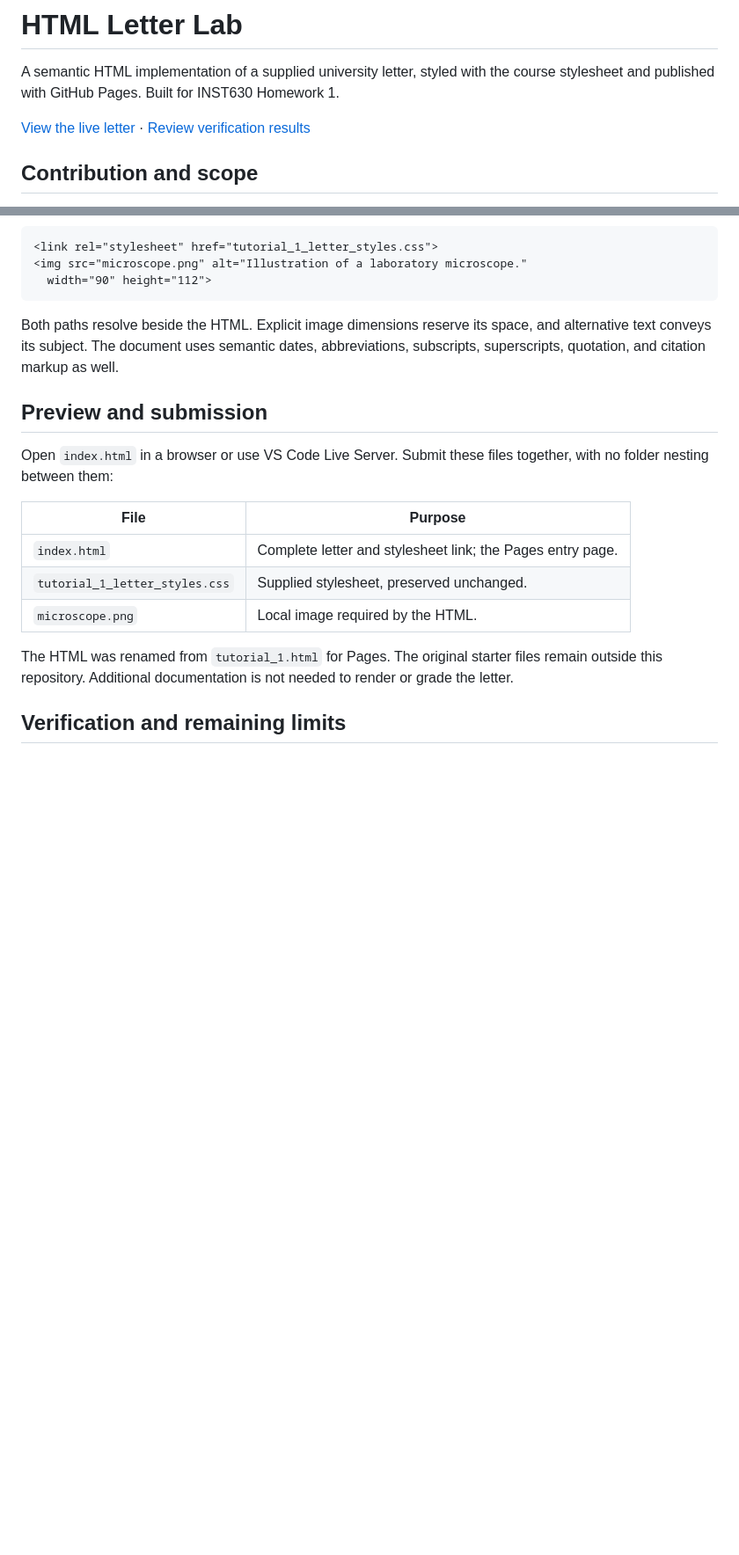
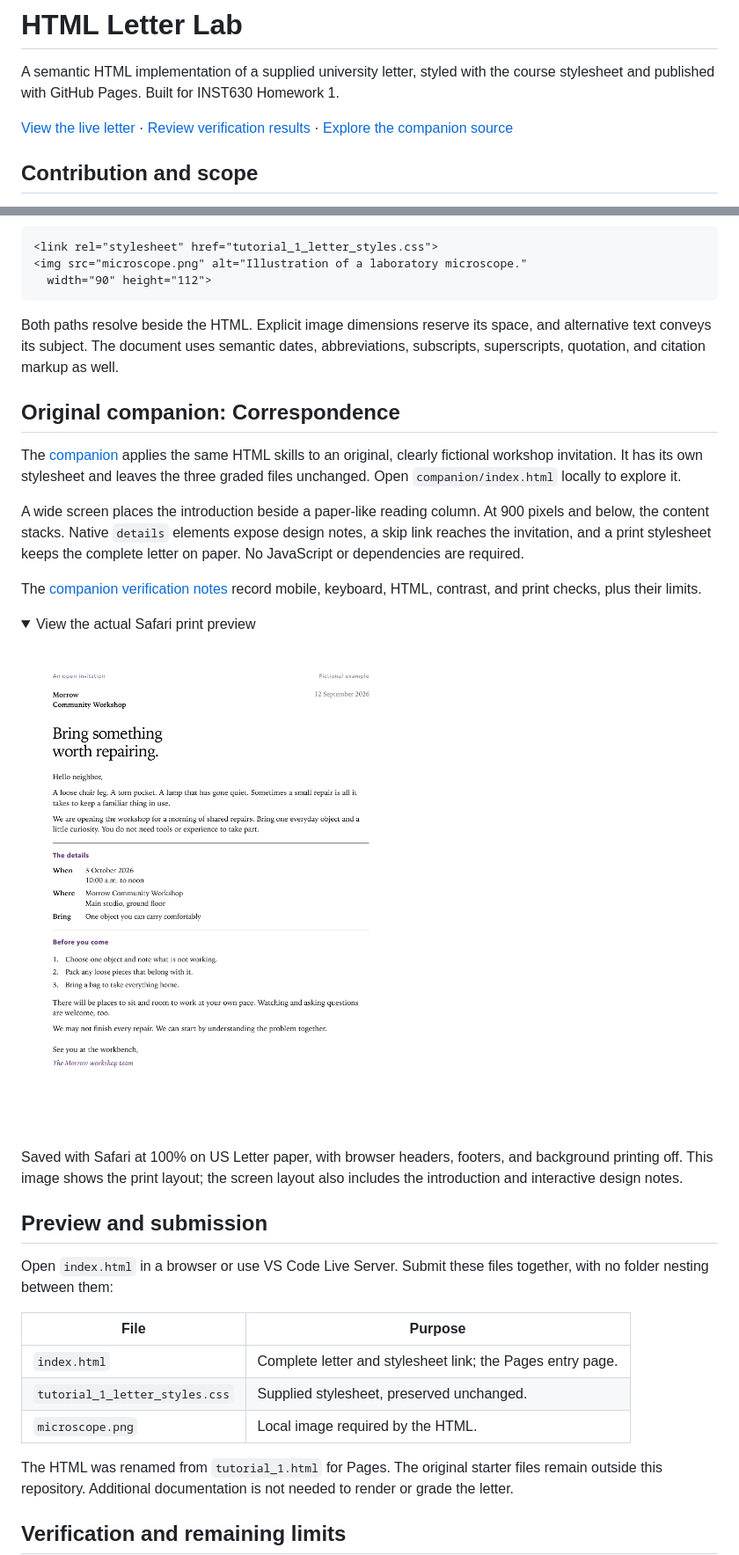
Before and after one commit to kennethyeaher/KY_htmlLab, a Markdown page: README.md, 2 parts joined by grey strips. Shown: that part at 88% size. Rendered like a GitHub page; pictures changed too: docs/companion-print.png (added); folded sections open; blank space fills up the shorter version.

Commit message:
Add an original correspondence companion

```diff
--- a/README.md
+++ b/README.md
@@ -4,7 +4,8 @@ A semantic HTML implementation of a supplied university letter, styled with the
 course stylesheet and published with GitHub Pages. Built for INST630 Homework 1.
 
 [View the live letter](https://kennethyeaher.github.io/KY_htmlLab/) ·
-[Review verification results](docs/verification.md)
+[Review verification results](docs/verification.md) ·
+[Explore the companion source](companion/index.html)
 
 ## Contribution and scope
 
@@ -63,6 +64,31 @@ Both paths resolve beside the HTML. Explicit image dimensions reserve its space,
 and alternative text conveys its subject. The document uses semantic dates,
 abbreviations, subscripts, superscripts, quotation, and citation markup as well.
 
+## Original companion: Correspondence
+
+The [companion](companion/index.html) applies the same HTML skills to an original,
+clearly fictional workshop invitation. It has its own stylesheet and leaves the
+three graded files unchanged. Open `companion/index.html` locally to explore it.
+
+A wide screen places the introduction beside a paper-like reading column. At
+900 pixels and below, the content stacks. Native `details` elements expose design
+notes, a skip link reaches the invitation, and a print stylesheet keeps the
+complete letter on paper. No JavaScript or dependencies are required.
+
+The [companion verification notes](docs/companion-verification.md) record mobile,
+keyboard, HTML, contrast, and print checks, plus their limits.
+
+<details>
+<summary>View the actual Safari print preview</summary>
+
+![One-page printout of the fictional workshop invitation, including event details, preparation steps, and closing.](docs/companion-print.png)
+
+Saved with Safari at 100% on US Letter paper, with browser headers, footers, and
+background printing off. This image shows the print layout; the screen layout
+also includes the introduction and interactive design notes.
+
+</details>
+
 ## Preview and submission
 
 Open `index.html` in a browser or use VS Code Live Server. Submit these files
```
Also changed, not shown: docs/companion-verification.md (added, +53 -0 lines), 2 other files.
